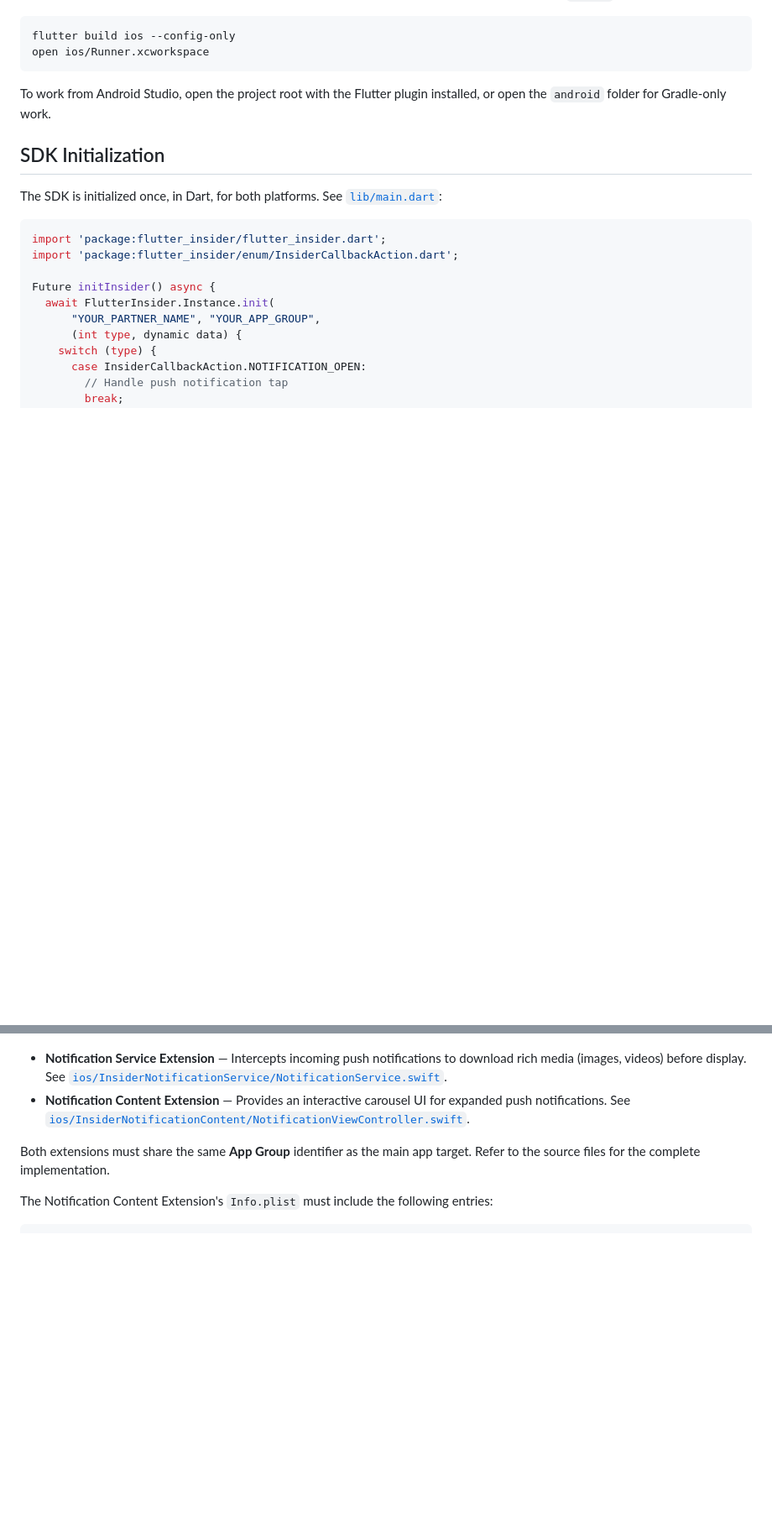
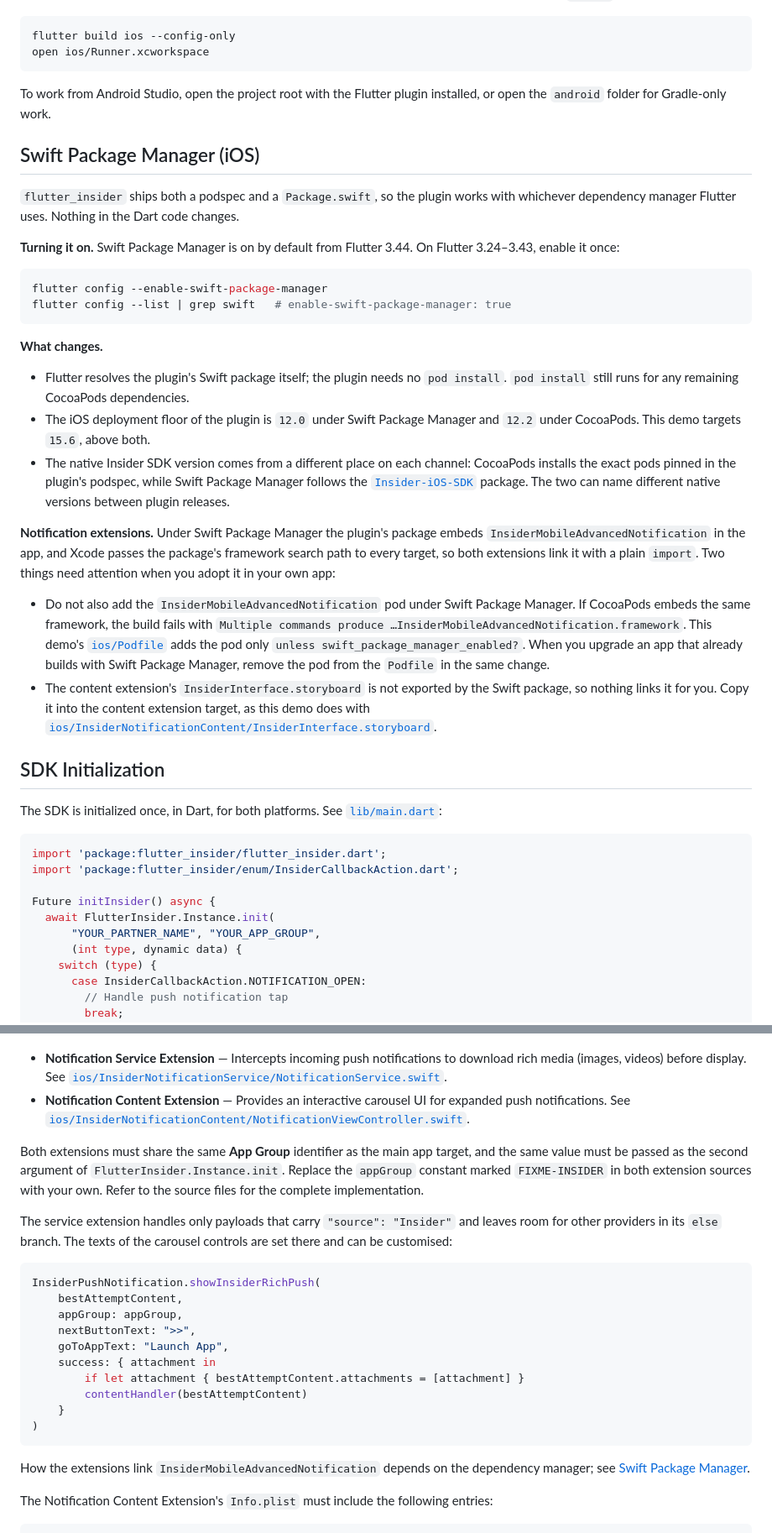
Before and after one commit to useinsider/FlutterDemo, a Markdown page: README.md, 2 parts joined by grey strips. Shown at 84% size. Drawn GitHub-style; blank space fills up the shorter version.

````diff
--- a/README.md
+++ b/README.md
@@ -235,6 +236,28 @@ open ios/Runner.xcworkspace
 
 To work from Android Studio, open the project root with the Flutter plugin installed, or open the `android` folder for Gradle-only work.
 
+## Swift Package Manager (iOS)
+
+`flutter_insider` ships both a podspec and a `Package.swift`, so the plugin works with whichever dependency manager Flutter uses. Nothing in the Dart code changes.
+
+**Turning it on.** Swift Package Manager is on by default from Flutter 3.44. On Flutter 3.24–3.43, enable it once:
+
+```bash
+flutter config --enable-swift-package-manager
+flutter config --list | grep swift   # enable-swift-package-manager: true
+```
+
+**What changes.**
+
+- Flutter resolves the plugin's Swift package itself; the plugin needs no `pod install`. `pod install` still runs for any remaining CocoaPods dependencies.
+- The iOS deployment floor of the plugin is `12.0` under Swift Package Manager and `12.2` under CocoaPods. This demo targets `15.6`, above both.
+- The native Insider SDK version comes from a different place on each channel: CocoaPods installs the exact pods pinned in the plugin's podspec, while Swift Package Manager follows the [`Insider-iOS-SDK`](https://github.com/useinsider/Insider-iOS-SDK) package. The two can name different native versions between plugin releases.
+
+**Notification extensions.** Under Swift Package Manager the plugin's package embeds `InsiderMobileAdvancedNotification` in the app, and Xcode passes the package's framework search path to every target, so both extensions link it with a plain `import`. Two things need attention when you adopt it in your own app:
+
+- Do not also add the `InsiderMobileAdvancedNotification` pod under Swift Package Manager. If CocoaPods embeds the same framework, the build fails with `Multiple commands produce …InsiderMobileAdvancedNotification.framework`. This demo's [`ios/Podfile`](ios/Podfile) adds the pod only `unless swift_package_manager_enabled?`. When you upgrade an app that already builds with Swift Package Manager, remove the pod from the `Podfile` in the same change.
+- The content extension's `InsiderInterface.storyboard` is not exported by the Swift package, so nothing links it for you. Copy it into the content extension target, as this demo does with [`ios/InsiderNotificationContent/InsiderInterface.storyboard`](ios/InsiderNotificationContent/InsiderInterface.storyboard).
+
 ## SDK Initialization
 
 The SDK is initialized once, in Dart, for both platforms. See [`lib/main.dart`](lib/main.dart):
@@ -280,7 +355,24 @@ The SDK requires two notification extensions on iOS for full push notification s
 - **Notification Service Extension** — Intercepts incoming push notifications to download rich media (images, videos) before display. See [`ios/InsiderNotificationService/NotificationService.swift`](ios/InsiderNotificationService/NotificationService.swift).
 - **Notification Content Extension** — Provides an interactive carousel UI for expanded push notifications. See [`ios/InsiderNotificationContent/NotificationViewController.swift`](ios/InsiderNotificationContent/NotificationViewController.swift).
 
-Both extensions must share the same **App Group** identifier as the main app target. Refer to the source files for the complete implementation.
+Both extensions must share the same **App Group** identifier as the main app target, and the same value must be passed as the second argument of `FlutterInsider.Instance.init`. Replace the `appGroup` constant marked `FIXME-INSIDER` in both extension sources with your own. Refer to the source files for the complete implementation.
+
+The service extension handles only payloads that carry `"source": "Insider"` and leaves room for other providers in its `else` branch. The texts of the carousel controls are set there and can be customised:
+
+```swift
+InsiderPushNotification.showInsiderRichPush(
+    bestAttemptContent,
+    appGroup: appGroup,
+    nextButtonText: ">>",
+    goToAppText: "Launch App",
+    success: { attachment in
+        if let attachment { bestAttemptContent.attachments = [attachment] }
+        contentHandler(bestAttemptContent)
+    }
+)
+```
+
+How the extensions link `InsiderMobileAdvancedNotification` depends on the dependency manager; see [Swift Package Manager](#swift-package-manager-ios).
 
 The Notification Content Extension's `Info.plist` must include the following entries:
 
````
Also changed, not shown: other parts of README.md (+60 -7 lines).
